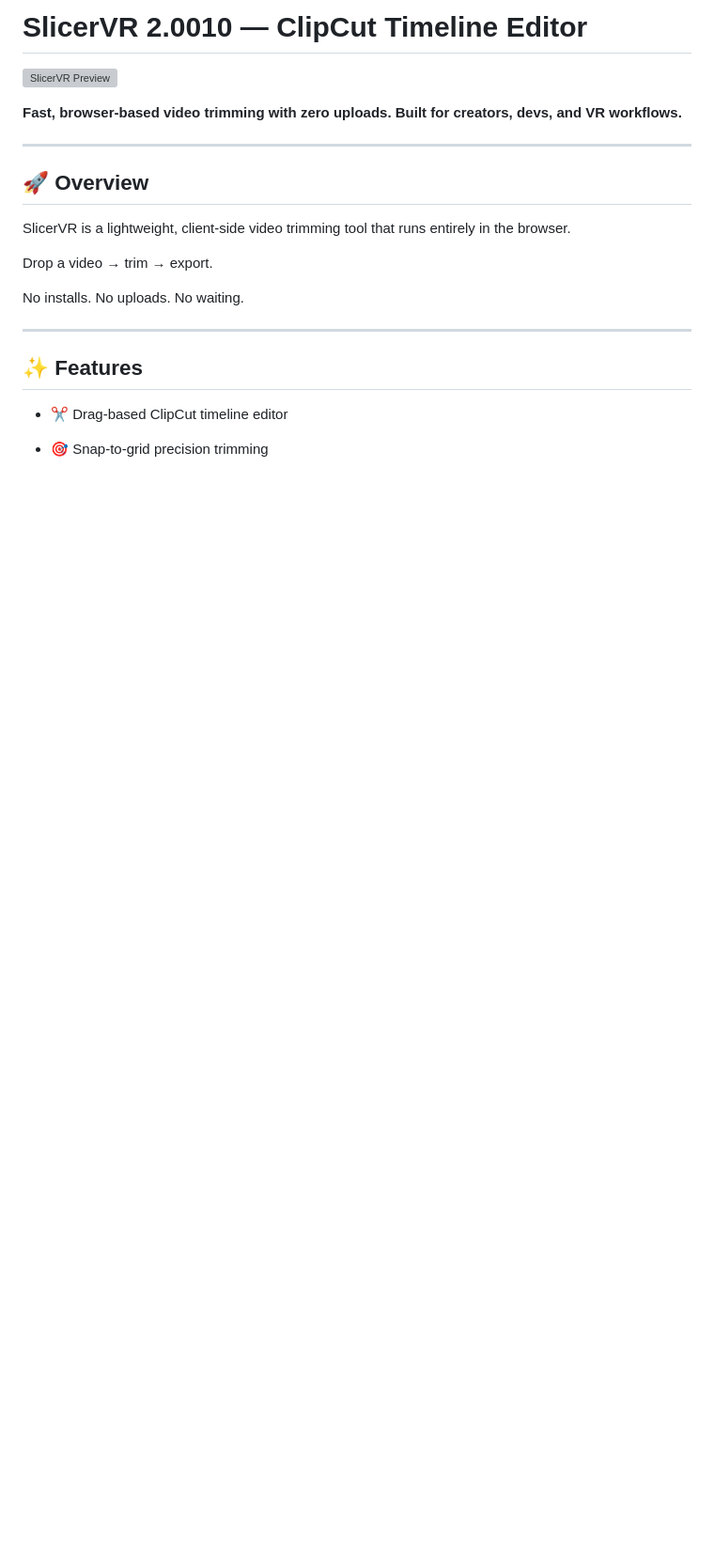
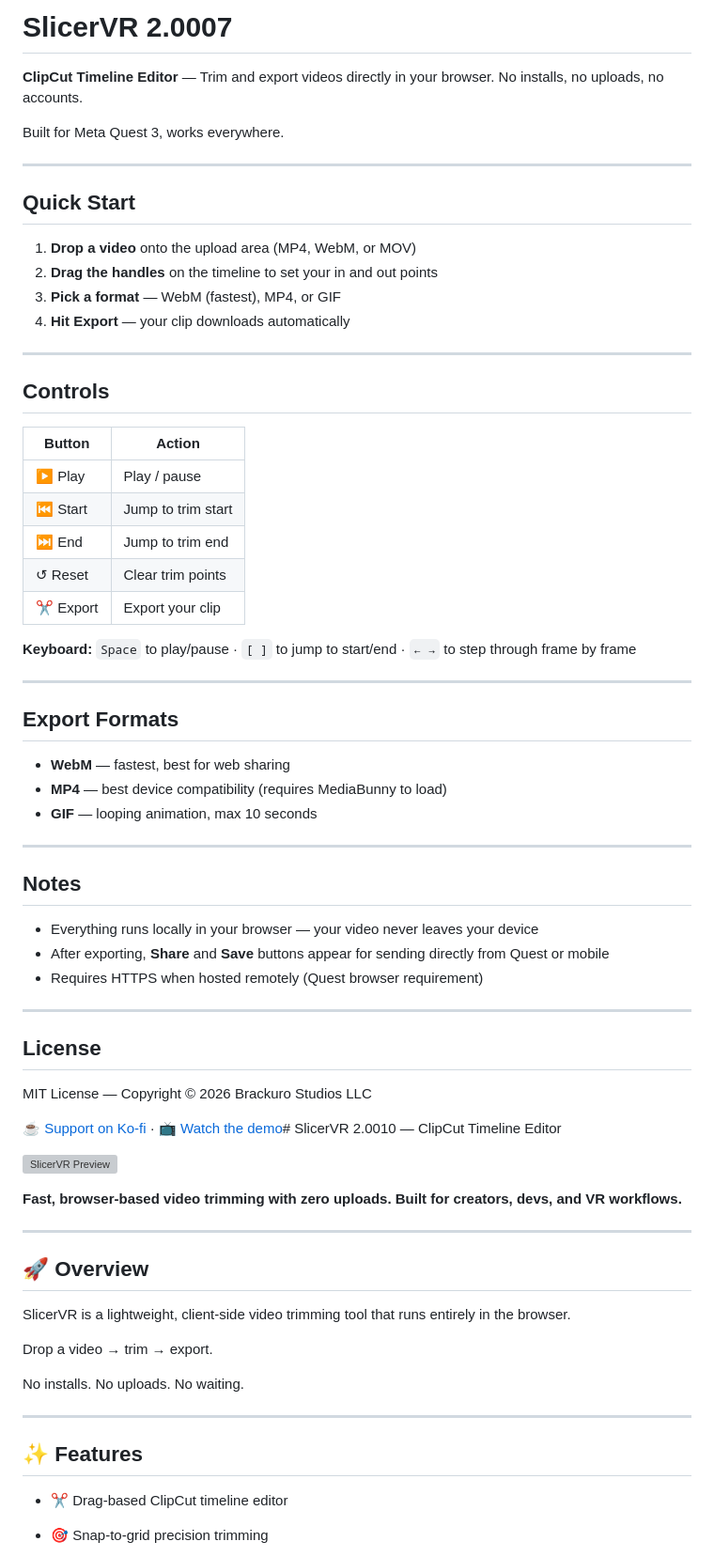
Before and after one commit to nytmaer/SlicerVR-2.0, a Markdown page: README.md, the part around the change. Shown at 94% size. GitHub-like rendering; blank space fills up the shorter version; grey boxes are pictures that could not be loaded.

Commit message:
Revise README for SlicerVR version and features
Updated version number and enhanced project description with features and controls.

```diff
--- a/README.md
+++ b/README.md
@@ -1,6 +1,56 @@
-# SlicerVR 2.0010 — ClipCut Timeline Editor
+# SlicerVR 2.0007
+**ClipCut Timeline Editor** — Trim and export videos directly in your browser. No installs, no uploads, no accounts.
 
-![SlicerVR Preview](./preview.png)
+Built for Meta Quest 3, works everywhere.
+
+---
+
+## Quick Start
+
+1. **Drop a video** onto the upload area (MP4, WebM, or MOV)
+2. **Drag the handles** on the timeline to set your in and out points
+3. **Pick a format** — WebM (fastest), MP4, or GIF
+4. **Hit Export** — your clip downloads automatically
+
+---
+
+## Controls
+
+| Button | Action |
+|--------|--------|
+| ▶ Play | Play / pause |
+| ⏮ Start | Jump to trim start |
+| ⏭ End | Jump to trim end |
+| ↺ Reset | Clear trim points |
+| ✂️ Export | Export your clip |
+
+**Keyboard:** `Space` to play/pause · `[ ]` to jump to start/end · `← →` to step through frame by frame
+
+---
+
+## Export Formats
+
+- **WebM** — fastest, best for web sharing
+- **MP4** — best device compatibility (requires MediaBunny to load)
+- **GIF** — looping animation, max 10 seconds
+
+---
+
+## Notes
+
+- Everything runs locally in your browser — your video never leaves your device
+- After exporting, **Share** and **Save** buttons appear for sending directly from Quest or mobile
+- Requires HTTPS when hosted remotely (Quest browser requirement)
+
+---
+
+## License
+
+MIT License — Copyright © 2026 Brackuro Studios LLC
+
+☕ [Support on Ko-fi](https://ko-fi.com/nytmaer) · 📺 [Watch the demo](https://youtu.be/xiR531CFzqo)# SlicerVR 2.0010 — ClipCut Timeline Editor
+
+![SlicerVR Preview](./screenshot.png)
 
 **Fast, browser-based video trimming with zero uploads. Built for creators, devs, and VR workflows.**
 
```
